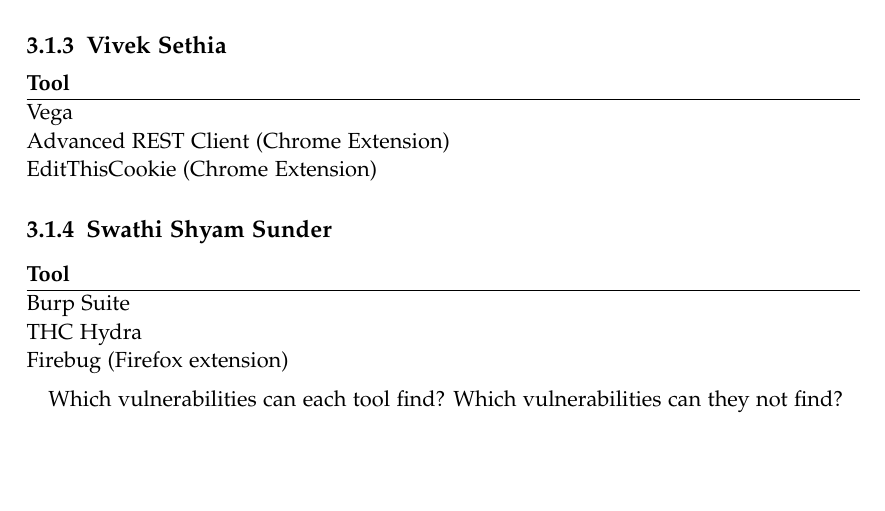
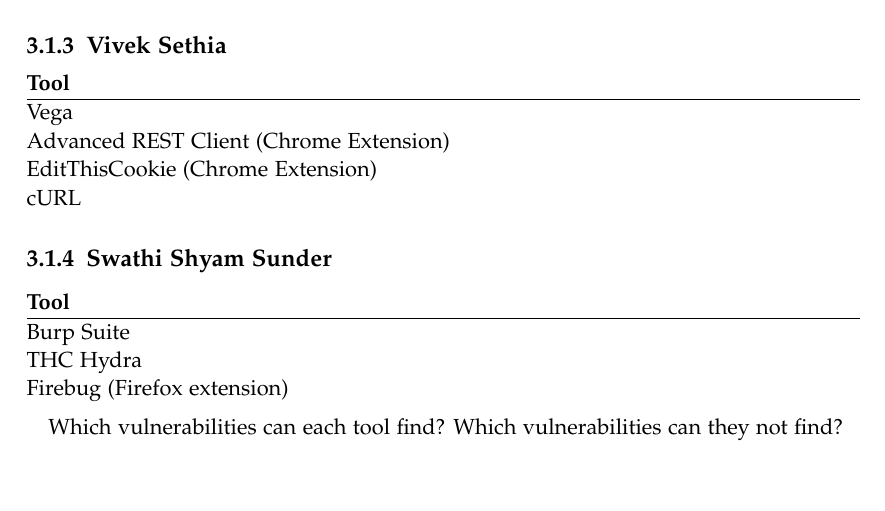
Before and after one commit to kwuerl/secure-coding-team-8, a LaTeX book (Report Phase 2/main.tex, which reads Report Phase 2/chapters/tools/tools_distribution.tex): part of page 6 of 11, cut so that both start at the same text. Compiled offline with pdfLaTeX.

Commit message:
test modified OTG-AUTHN-001

```diff
--- a/Report Phase 2/chapters/tools/tools_distribution.tex
+++ b/Report Phase 2/chapters/tools/tools_distribution.tex
@@ -19,7 +19,8 @@
 \textbf{Tool} \\ \hline
 Vega \\
 Advanced REST Client (Chrome Extension) \\
-EditThisCookie (Chrome Extension)
+EditThisCookie (Chrome Extension) \\
+cURL
 \end{tabular*}
 
 \subsection{Swathi Shyam Sunder}
```
Also changed, not shown: 1 other file.
